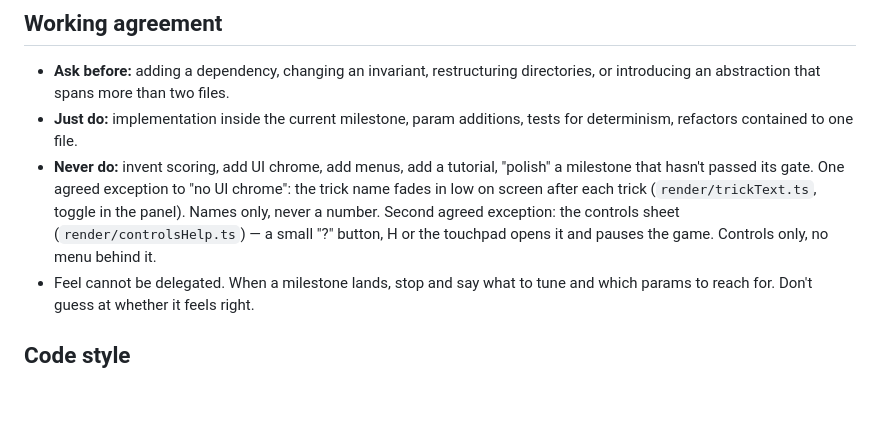
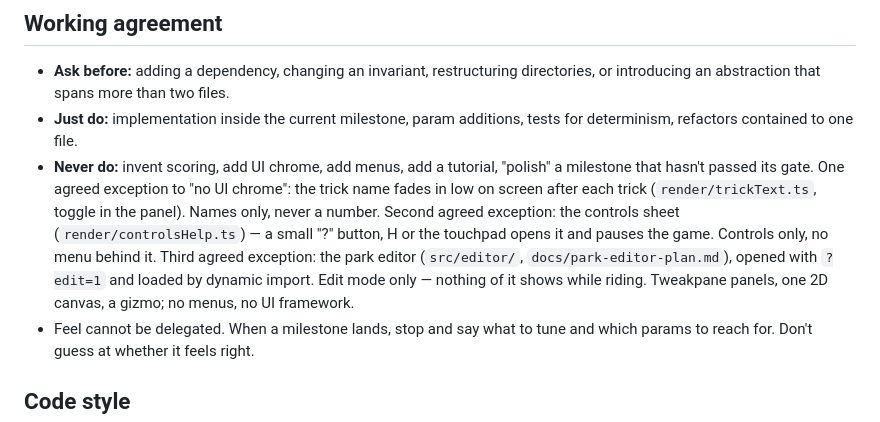
Before and after one commit to kalleoksa/camber, a Markdown page: CLAUDE.md, the part around the change. GitHub-like rendering; blank space fills up the shorter version.

Commit message:
CLAUDE.md: the park editor as the third UI chrome exception
Co-Authored-By: Claude Opus 5.5 <noreply@anthropic.com>
Claude-Session: https://claude.ai/code/session_01RcgBixx4w6JpLXnnc6T8bY

```diff
--- a/CLAUDE.md
+++ b/CLAUDE.md
@@ -145,6 +145,9 @@ gameplay wiring to the rig does not wait on them.
   each trick (`render/trickText.ts`, toggle in the panel). Names only, never a number.
   Second agreed exception: the controls sheet (`render/controlsHelp.ts`) — a small "?" button,
   H or the touchpad opens it and pauses the game. Controls only, no menu behind it.
+  Third agreed exception: the park editor (`src/editor/`, `docs/park-editor-plan.md`), opened
+  with `?edit=1` and loaded by dynamic import. Edit mode only — nothing of it shows while
+  riding. Tweakpane panels, one 2D canvas, a gizmo; no menus, no UI framework.
 - Feel cannot be delegated. When a milestone lands, stop and say what to tune and which
   params to reach for. Don't guess at whether it feels right.
 
```
Also changed, not shown: docs/park-editor-plan.md (+4 -9 lines).
